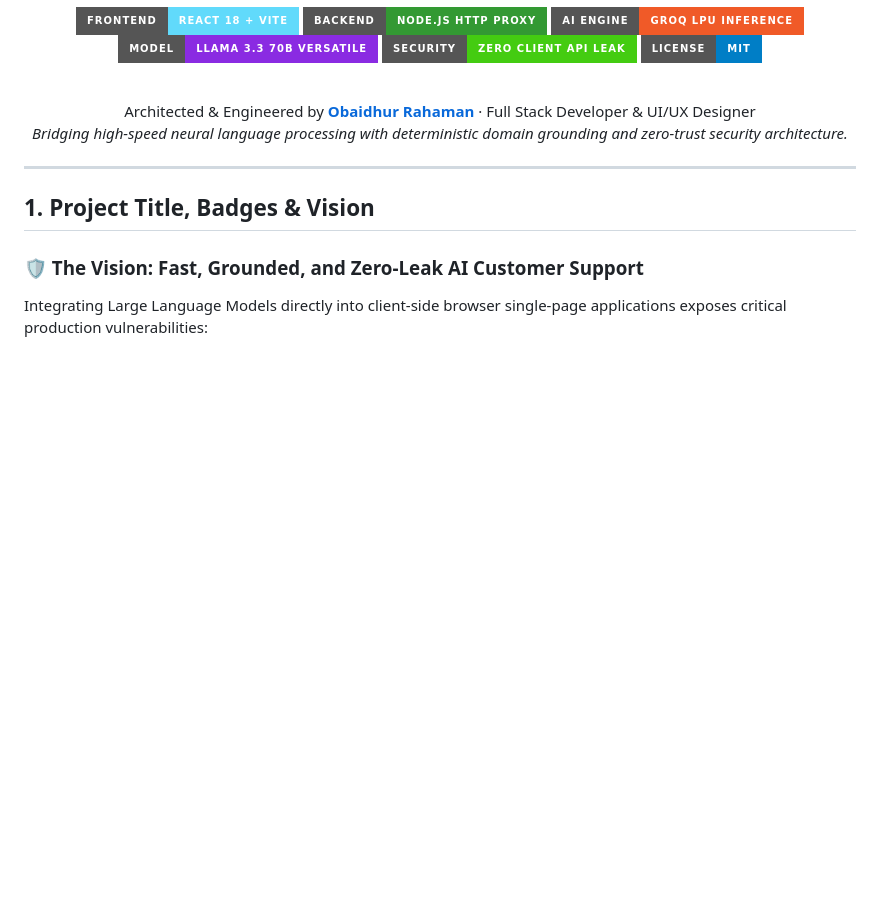
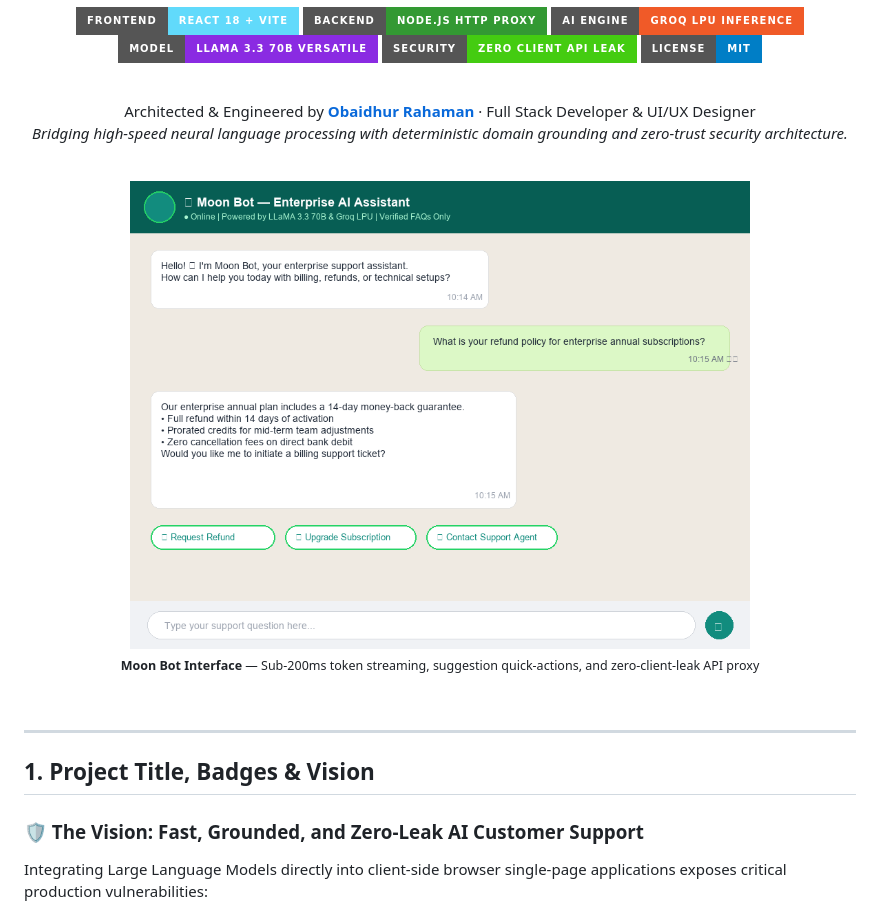
Before and after one commit to rahaman1721/ai-customer-support-chatbot, a Markdown page: README.md, the part around the change. Drawn GitHub-style; pictures changed too: docs/screenshots/01-moonbot-support-chat.png (added); badges without logos; blank space fills up the shorter version.

Commit message:
docs(readme): embed production Moon Bot interface screenshot

```diff
--- a/README.md
+++ b/README.md
@@ -16,6 +16,13 @@
 Architected & Engineered by **[Obaidhur Rahaman](https://rahaman1721.framer.website)** · Full Stack Developer & UI/UX Designer
 *Bridging high-speed neural language processing with deterministic domain grounding and zero-trust security architecture.*
 
+</div>
+
+<div align="center">
+  <br/>
+  <img src="docs/screenshots/01-moonbot-support-chat.png" alt="Moon Bot WhatsApp-Style Customer Support Interface" width="620" style="border-radius: 16px; box-shadow: 0 16px 40px rgba(0,0,0,0.2);" />
+  <p><sub><b>Moon Bot Interface</b> — Sub-200ms token streaming, suggestion quick-actions, and zero-client-leak API proxy</sub></p>
+  <br/>
 </div>
 
 ---
```
